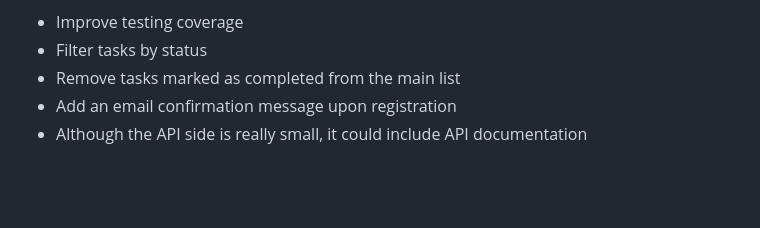
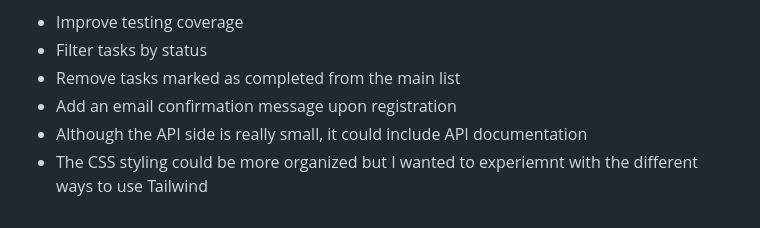
Before and after one commit to nsilva/dockerized-laravel-vite-starting-point, a Markdown page: README.md, the part around the change. GitHub-like rendering; blank space fills up the shorter version.

```diff
--- a/README.md
+++ b/README.md
@@ -83,3 +83,4 @@ There are several opportunities to imporve this application, but for the puspose
 - Remove tasks marked as completed from the main list
 - Add an email confirmation message upon registration
 - Although the API side is really small, it could include API documentation
+- The CSS styling could be more organized but I wanted to experiemnt with the different ways to use Tailwind
```
